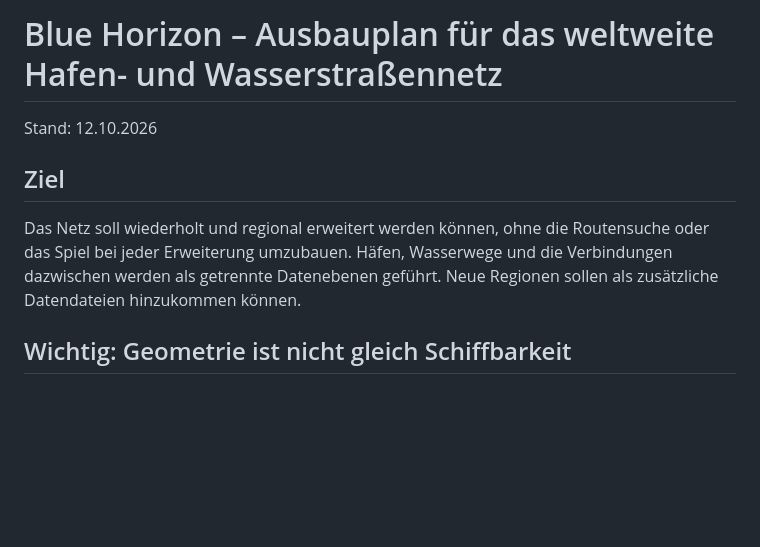
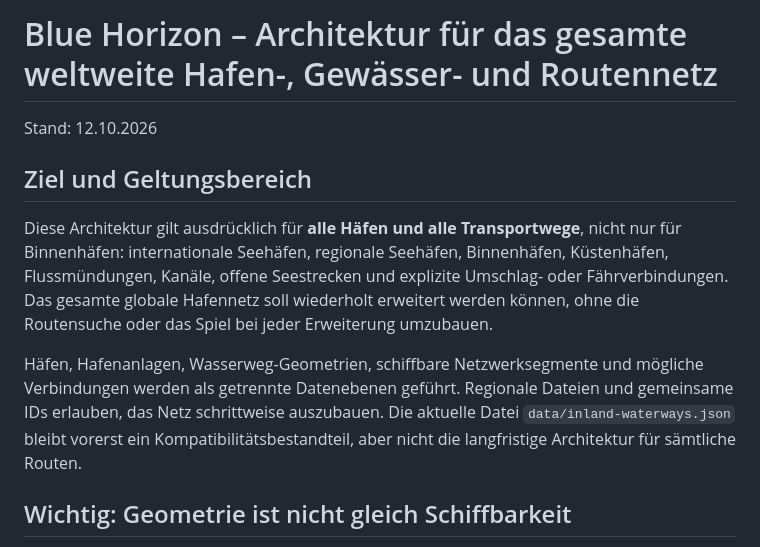
Before and after one commit to Dragon-dev-alt/blue-horizon, a Markdown page: docs/INLAND_WATERWAY_NETWORK_ARCHITECTURE.md, the part around one of its changes. Drawn GitHub-style; blank space fills up the shorter version.

```diff
--- a/docs/INLAND_WATERWAY_NETWORK_ARCHITECTURE.md
+++ b/docs/INLAND_WATERWAY_NETWORK_ARCHITECTURE.md
@@ -1,10 +1,12 @@
-# Blue Horizon – Ausbauplan für das weltweite Hafen- und Wasserstraßennetz
+# Blue Horizon – Architektur für das gesamte weltweite Hafen-, Gewässer- und Routennetz
 
 Stand: 12.10.2026
 
-## Ziel
+## Ziel und Geltungsbereich
 
-Das Netz soll wiederholt und regional erweitert werden können, ohne die Routensuche oder das Spiel bei jeder Erweiterung umzubauen. Häfen, Wasserwege und die Verbindungen dazwischen werden als getrennte Datenebenen geführt. Neue Regionen sollen als zusätzliche Datendateien hinzukommen können.
+Diese Architektur gilt ausdrücklich für **alle Häfen und alle Transportwege**, nicht nur für Binnenhäfen: internationale Seehäfen, regionale Seehäfen, Binnenhäfen, Küstenhäfen, Flussmündungen, Kanäle, offene Seestrecken und explizite Umschlag- oder Fährverbindungen. Das gesamte globale Hafennetz soll wiederholt erweitert werden können, ohne die Routensuche oder das Spiel bei jeder Erweiterung umzubauen.
+
+Häfen, Hafenanlagen, Wasserweg-Geometrien, schiffbare Netzwerksegmente und mögliche Verbindungen werden als getrennte Datenebenen geführt. Regionale Dateien und gemeinsame IDs erlauben, das Netz schrittweise auszubauen. Die aktuelle Datei `data/inland-waterways.json` bleibt vorerst ein Kompatibilitätsbestandteil, aber nicht die langfristige Architektur für sämtliche Routen.
 
 ## Wichtig: Geometrie ist nicht gleich Schiffbarkeit
 
```
Also changed, not shown: other parts of docs/INLAND_WATERWAY_NETWORK_ARCHITECTURE.md (+56 -21 lines).
